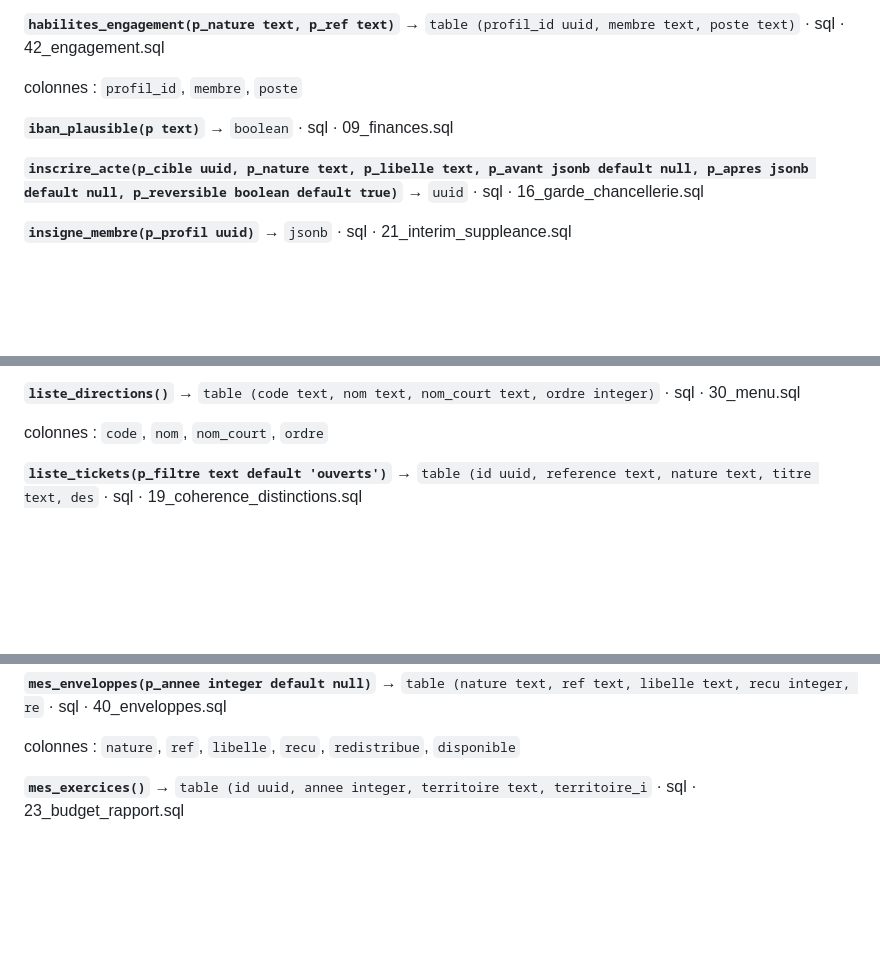
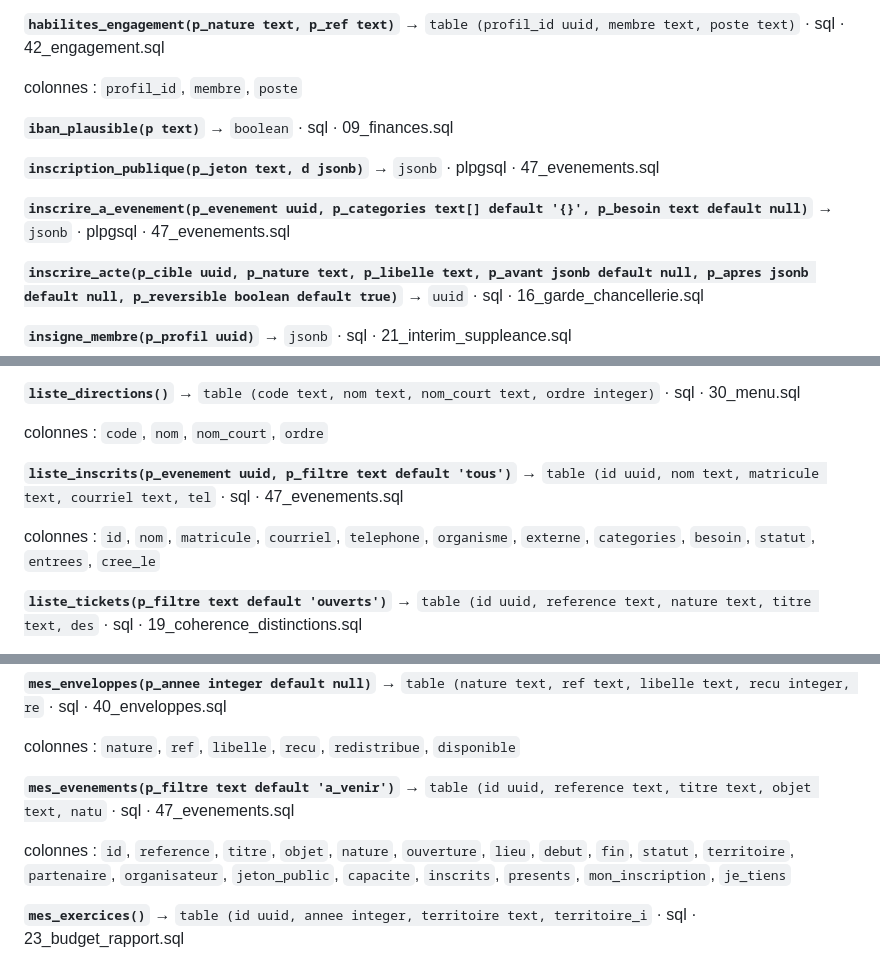
Before and after one commit to T19-TEC/FFCE-SI, a Markdown page: SCHEMA.md, 3 parts joined by grey strips. GitHub-like rendering; blank space fills up the shorter version.

```diff
--- a/SCHEMA.md
+++ b/SCHEMA.md
@@ -640,6 +656,10 @@ Une fonction redéfinie plusieurs fois n'apparaît qu'une : la version en vigueu
 
 **`iban_plausible(p text)`** → `boolean` · sql · 09_finances.sql
 
+**`inscription_publique(p_jeton text, d jsonb)`** → `jsonb` · plpgsql · 47_evenements.sql
+
+**`inscrire_a_evenement(p_evenement uuid, p_categories text[] default '{}', p_besoin text default null)`** → `jsonb` · plpgsql · 47_evenements.sql
+
 **`inscrire_acte(p_cible uuid, p_nature text, p_libelle text, p_avant jsonb default null, p_apres jsonb default null, p_reversible boolean default true)`** → `uuid` · sql · 16_garde_chancellerie.sql
 
 **`insigne_membre(p_profil uuid)`** → `jsonb` · sql · 21_interim_suppleance.sql
@@ -679,6 +699,10 @@ Une fonction redéfinie plusieurs fois n'apparaît qu'une : la version en vigueu
 **`liste_directions()`** → `table (code text, nom text, nom_court text, ordre integer)` · sql · 30_menu.sql
 
   colonnes : `code`, `nom`, `nom_court`, `ordre`
+
+**`liste_inscrits(p_evenement uuid, p_filtre text default 'tous')`** → `table (id uuid, nom text, matricule text, courriel text, tel` · sql · 47_evenements.sql
+
+  colonnes : `id`, `nom`, `matricule`, `courriel`, `telephone`, `organisme`, `externe`, `categories`, `besoin`, `statut`, `entrees`, `cree_le`
 
 **`liste_tickets(p_filtre text default 'ouverts')`** → `table (id uuid, reference text, nature text, titre text, des` · sql · 19_coherence_distinctions.sql
 
@@ -747,6 +771,10 @@ Une fonction redéfinie plusieurs fois n'apparaît qu'une : la version en vigueu
 **`mes_enveloppes(p_annee integer default null)`** → `table (nature text, ref text, libelle text, recu integer, re` · sql · 40_enveloppes.sql
 
   colonnes : `nature`, `ref`, `libelle`, `recu`, `redistribue`, `disponible`
+
+**`mes_evenements(p_filtre text default 'a_venir')`** → `table (id uuid, reference text, titre text, objet text, natu` · sql · 47_evenements.sql
+
+  colonnes : `id`, `reference`, `titre`, `objet`, `nature`, `ouverture`, `lieu`, `debut`, `fin`, `statut`, `territoire`, `partenaire`, `organisateur`, `jeton_public`, `capacite`, `inscrits`, `presents`, `mon_inscription`, `je_tiens`
 
 **`mes_exercices()`** → `table (id uuid, annee integer, territoire text, territoire_i` · sql · 23_budget_rapport.sql
 
```
Also changed, not shown: other parts of SCHEMA.md (+33 -3 lines).
